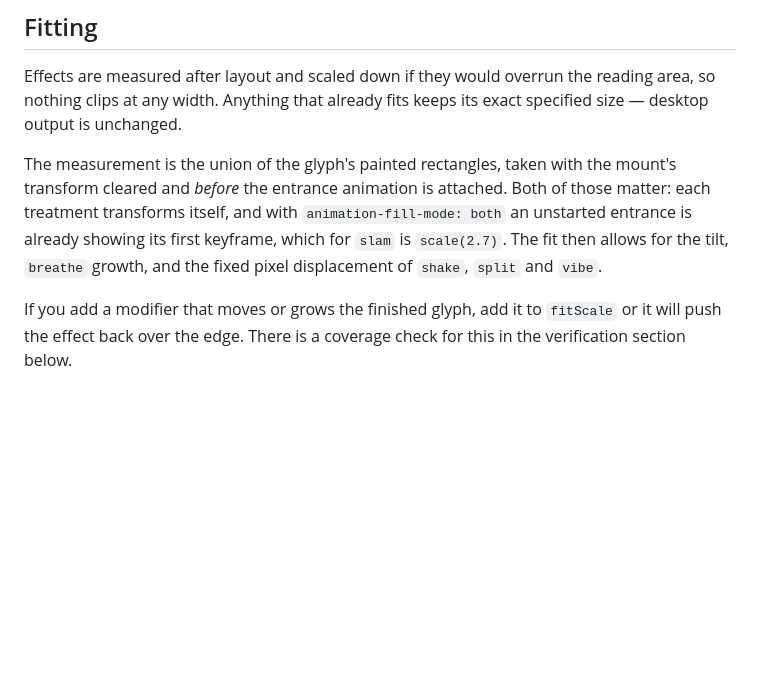
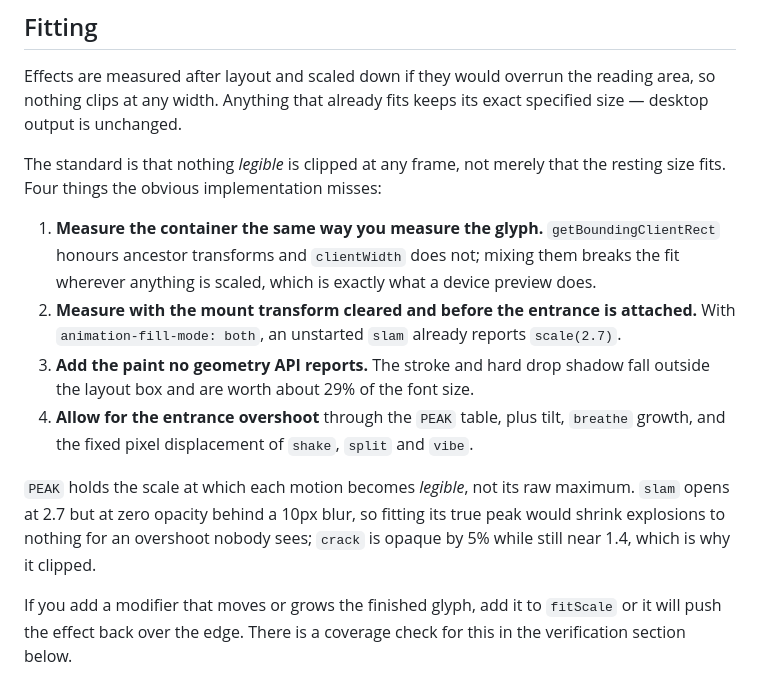
Before and after one commit to Helvetiaai/comic-sfx, a Markdown page: AGENTS.md, the part around one of its changes. Rendered like a GitHub page; blank space fills up the shorter version.

```diff
--- a/AGENTS.md
+++ b/AGENTS.md
@@ -102,6 +121,13 @@ console.log(out.length ? 'OVERFLOW: ' + out.join(' | ') : `clean — ${n} cases`
 
 Effects are measured after layout and scaled down if they would overrun the reading area, so nothing clips at any width. Anything that already fits keeps its exact specified size — desktop output is unchanged.
 
-The measurement is the union of the glyph's painted rectangles, taken with the mount's transform cleared and *before* the entrance animation is attached. Both of those matter: each treatment transforms itself, and with `animation-fill-mode: both` an unstarted entrance is already showing its first keyframe, which for `slam` is `scale(2.7)`. The fit then allows for the tilt, `breathe` growth, and the fixed pixel displacement of `shake`, `split` and `vibe`.
+The standard is that nothing *legible* is clipped at any frame, not merely that the resting size fits. Four things the obvious implementation misses:
+
+1. **Measure the container the same way you measure the glyph.** `getBoundingClientRect` honours ancestor transforms and `clientWidth` does not; mixing them breaks the fit wherever anything is scaled, which is exactly what a device preview does.
+2. **Measure with the mount transform cleared and before the entrance is attached.** With `animation-fill-mode: both`, an unstarted `slam` already reports `scale(2.7)`.
+3. **Add the paint no geometry API reports.** The stroke and hard drop shadow fall outside the layout box and are worth about 29% of the font size.
+4. **Allow for the entrance overshoot** through the `PEAK` table, plus tilt, `breathe` growth, and the fixed pixel displacement of `shake`, `split` and `vibe`.
+
+`PEAK` holds the scale at which each motion becomes *legible*, not its raw maximum. `slam` opens at 2.7 but at zero opacity behind a 10px blur, so fitting its true peak would shrink explosions to nothing for an overshoot nobody sees; `crack` is opaque by 5% while still near 1.4, which is why it clipped.
 
 If you add a modifier that moves or grows the finished glyph, add it to `fitScale` or it will push the effect back over the edge. There is a coverage check for this in the verification section below.
```
Also changed, not shown: other parts of AGENTS.md (+44 -25 lines).
